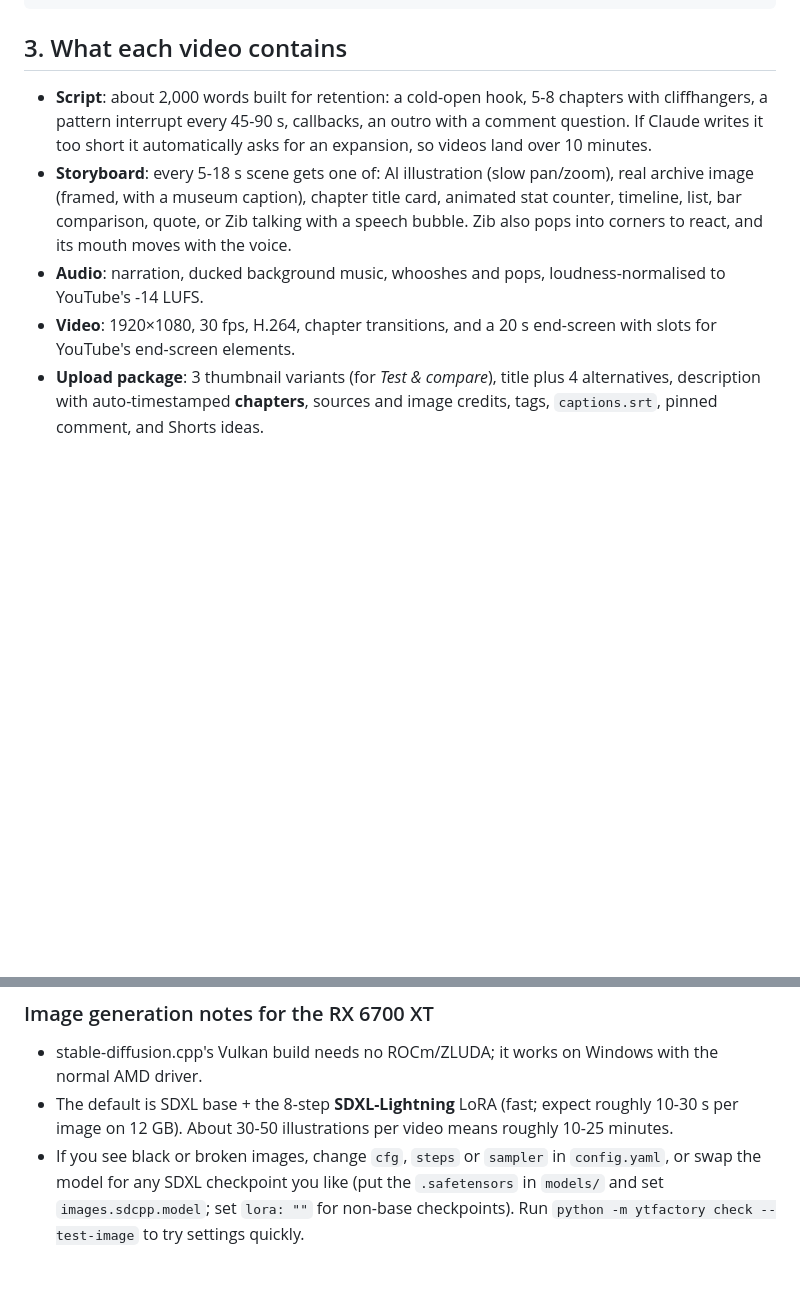
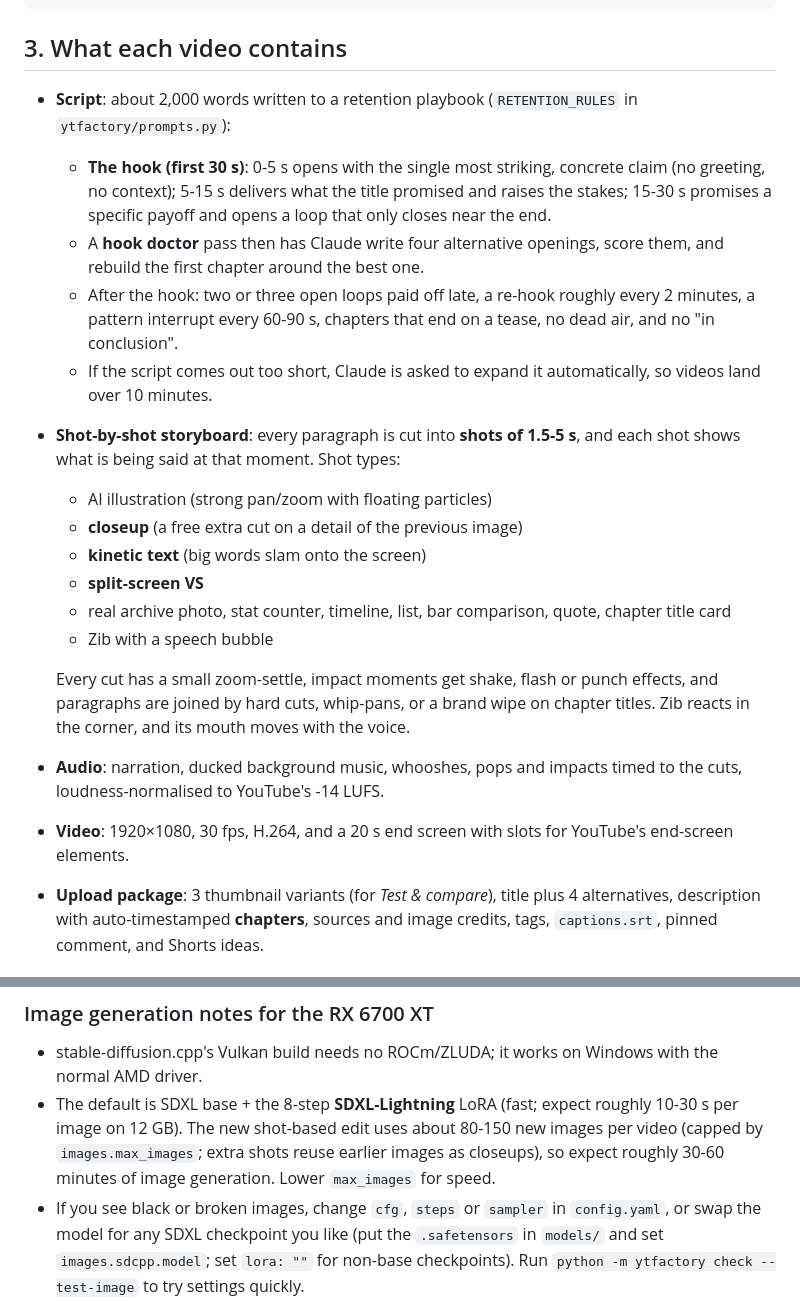
Before and after one commit to StijnR7/ytProj, a Markdown page: README.md, 2 parts joined by grey strips. Rendered like a GitHub page; blank space fills up the shorter version.

Commit message:
README: document shot-based editing and retention playbook
Co-Authored-By: Claude Opus 5.5 <noreply@anthropic.com>
Claude-Session: https://claude.ai/code/session_017Kp7K8KMrKZbQj4hNwoCX2

```diff
--- a/README.md
+++ b/README.md
@@ -61,14 +61,29 @@ python -m ytfactory branding                # regenerate channel art
 
 ## 3. What each video contains
 
-- **Script**: about 2,000 words built for retention: a cold-open hook, 5-8 chapters with cliffhangers,
-  a pattern interrupt every 45-90 s, callbacks, an outro with a comment question. If Claude writes it too short
-  it automatically asks for an expansion, so videos land over 10 minutes.
-- **Storyboard**: every 5-18 s scene gets one of: AI illustration (slow pan/zoom), real archive image
-  (framed, with a museum caption), chapter title card, animated stat counter, timeline, list, bar comparison, quote, or
-  Zib talking with a speech bubble. Zib also pops into corners to react, and its mouth moves with the voice.
-- **Audio**: narration, ducked background music, whooshes and pops, loudness-normalised to YouTube's -14 LUFS.
-- **Video**: 1920×1080, 30 fps, H.264, chapter transitions, and a 20 s end-screen with slots for YouTube's end-screen elements.
+- **Script**: about 2,000 words written to a retention playbook (`RETENTION_RULES` in `ytfactory/prompts.py`):
+  - **The hook (first 30 s)**: 0-5 s opens with the single most striking, concrete claim (no greeting, no context);
+    5-15 s delivers what the title promised and raises the stakes; 15-30 s promises a specific payoff and opens a loop
+    that only closes near the end.
+  - A **hook doctor** pass then has Claude write four alternative openings, score them, and rebuild the first chapter
+    around the best one.
+  - After the hook: two or three open loops paid off late, a re-hook roughly every 2 minutes, a pattern interrupt every
+    60-90 s, chapters that end on a tease, no dead air, and no "in conclusion".
+  - If the script comes out too short, Claude is asked to expand it automatically, so videos land over 10 minutes.
+- **Shot-by-shot storyboard**: every paragraph is cut into **shots of 1.5-5 s**, and each shot shows what is being said
+  at that moment. Shot types:
+  - AI illustration (strong pan/zoom with floating particles)
+  - **closeup** (a free extra cut on a detail of the previous image)
+  - **kinetic text** (big words slam onto the screen)
+  - **split-screen VS**
+  - real archive photo, stat counter, timeline, list, bar comparison, quote, chapter title card
+  - Zib with a speech bubble
+
+  Every cut has a small zoom-settle, impact moments get shake, flash or punch effects, and paragraphs are joined by hard
+  cuts, whip-pans, or a brand wipe on chapter titles. Zib reacts in the corner, and its mouth moves with the voice.
+- **Audio**: narration, ducked background music, whooshes, pops and impacts timed to the cuts, loudness-normalised to
+  YouTube's -14 LUFS.
+- **Video**: 1920×1080, 30 fps, H.264, and a 20 s end screen with slots for YouTube's end-screen elements.
 - **Upload package**: 3 thumbnail variants (for *Test & compare*), title plus 4 alternatives, description with
   auto-timestamped **chapters**, sources and image credits, tags, `captions.srt`, pinned comment, and Shorts ideas.
 
@@ -86,7 +101,8 @@ python -m ytfactory branding                # regenerate channel art
 ### Image generation notes for the RX 6700 XT
 - stable-diffusion.cpp's Vulkan build needs no ROCm/ZLUDA; it works on Windows with the normal AMD driver.
 - The default is SDXL base + the 8-step **SDXL-Lightning** LoRA (fast; expect roughly 10-30 s per image on 12 GB).
-  About 30-50 illustrations per video means roughly 10-25 minutes.
+  The new shot-based edit uses about 80-150 new images per video (capped by `images.max_images`; extra shots reuse
+  earlier images as closeups), so expect roughly 30-60 minutes of image generation. Lower `max_images` for speed.
 - If you see black or broken images, change `cfg`, `steps` or `sampler` in `config.yaml`, or swap the model for any
   SDXL checkpoint you like (put the `.safetensors` in `models/` and set `images.sdcpp.model`; set `lora: ""` for
   non-base checkpoints). Run `python -m ytfactory check --test-image` to try settings quickly.
```
